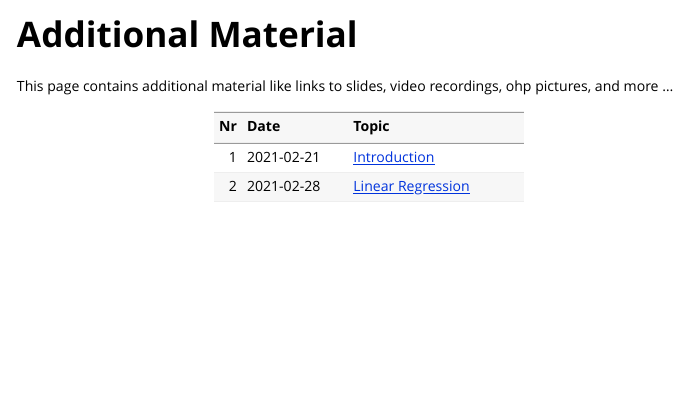
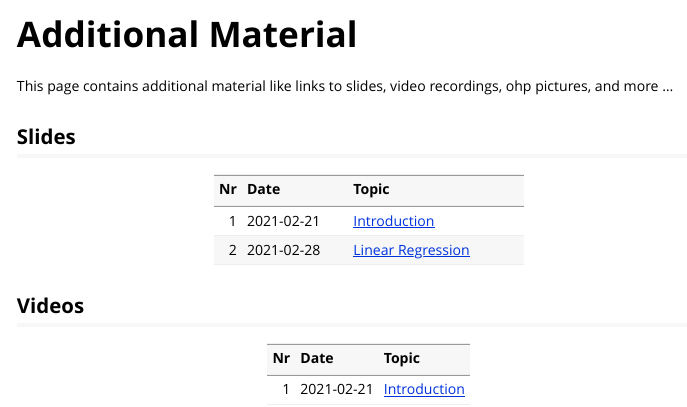
Before and after one commit to charlotte-ngs/asmss2022, an R Markdown document (vignettes/course_additional_material.Rmd): the page in a window 1100 px wide, from its top. Rendered offline with R 4.5, knitr and Pandoc, with nearby package versions.

Commit message:
Added link to video of first lecture

````diff
--- a/vignettes/course_additional_material.Rmd
+++ b/vignettes/course_additional_material.Rmd
@@ -16,6 +16,8 @@ knitr::opts_chunk$set(
 
 This page contains additional material like links to slides, video recordings, ohp pictures, and more ...
 
+
+## Slides
 ```{r tbl-sl, echo=FALSE, message=FALSE, warning=FALSE}
 s_sl_url <- "https://charlotte-ngs.github.io/asmss2022/sl/"
 tbl_sl <- tibble::tibble(Nr = c(1, 2),
@@ -28,3 +30,13 @@ tbl_sl <- tibble::tibble(Nr = c(1, 2),
                          ))
 knitr::kable(tbl_sl)
 ```
+
+## Videos
+```{r tbl-video, echo=FALSE, message=FALSE, warning=FALSE}
+tbl_video <- tibble::tibble(Nr = c(1),
+                            Date = c("2021-02-21"),
+                            Topic = c(
+                              "[Introduction](https://youtu.be/9XdsxWiXU90)"
+                            ))
+knitr::kable(tbl_video)
+```
````
